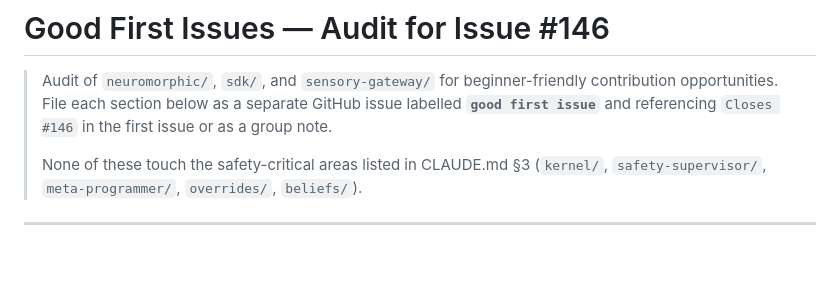
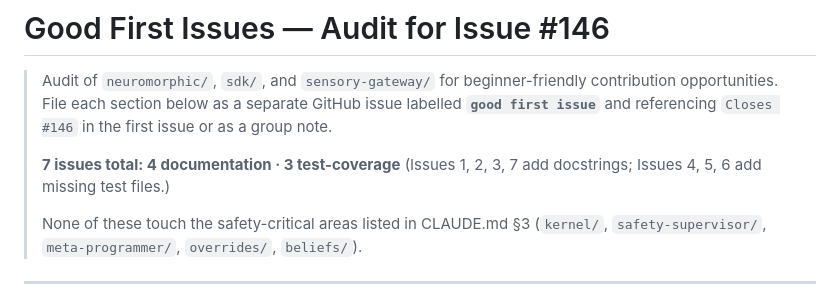
Before and after one commit to DPBG/Engram.AI, a Markdown page: docs/good-first-issues-draft.md, the part around the change. GitHub-like rendering; blank space fills up the shorter version.

Commit message:
docs: fix issue count in good-first-issues-draft header
Corrects the doc/test breakdown: 4 documentation issues (1, 2, 3, 7)
and 3 test-coverage issues (4, 5, 6), not 3 and 4 as originally stated.

Co-Authored-By: Claude Sonnet 4.6 <noreply@anthropic.com>

```diff
--- a/docs/good-first-issues-draft.md
+++ b/docs/good-first-issues-draft.md
@@ -4,6 +4,9 @@
 > contribution opportunities. File each section below as a separate GitHub issue
 > labelled **`good first issue`** and referencing `Closes #146` in the first issue
 > or as a group note.
+>
+> **7 issues total: 4 documentation · 3 test-coverage**
+> (Issues 1, 2, 3, 7 add docstrings; Issues 4, 5, 6 add missing test files.)
 >
 > None of these touch the safety-critical areas listed in CLAUDE.md §3
 > (`kernel/`, `safety-supervisor/`, `meta-programmer/`, `overrides/`, `beliefs/`).
```
